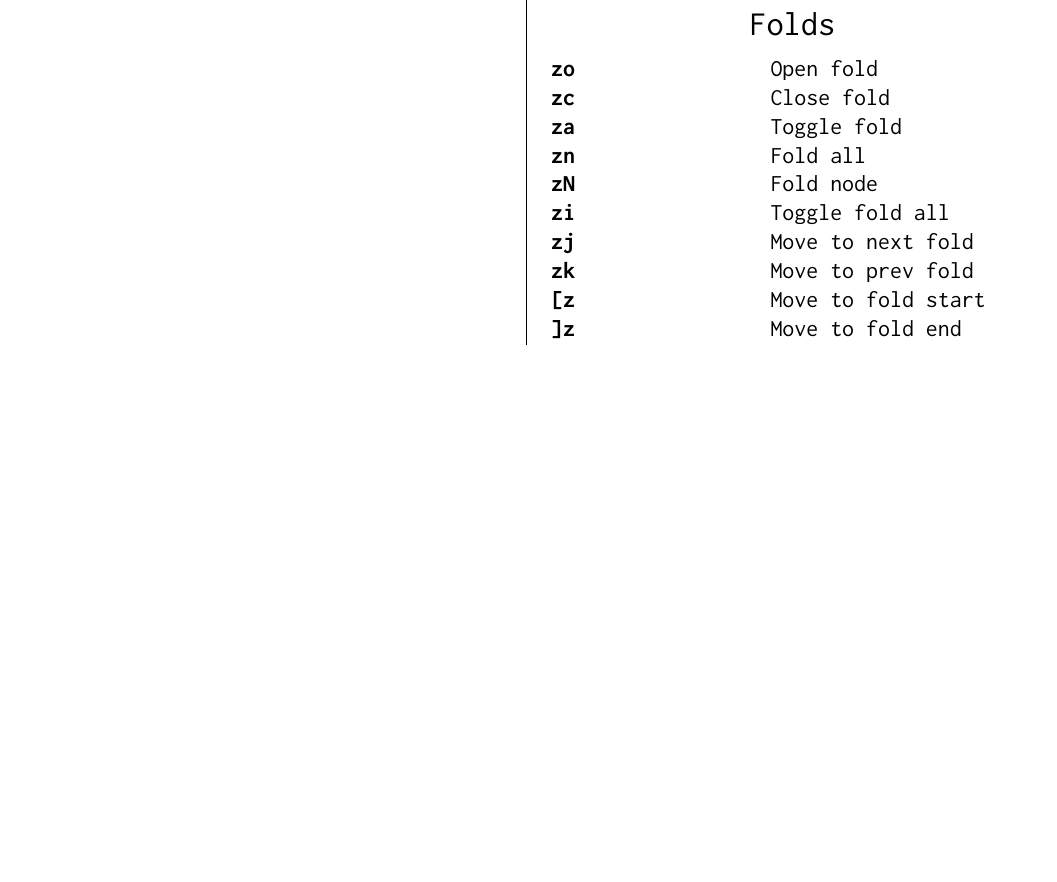
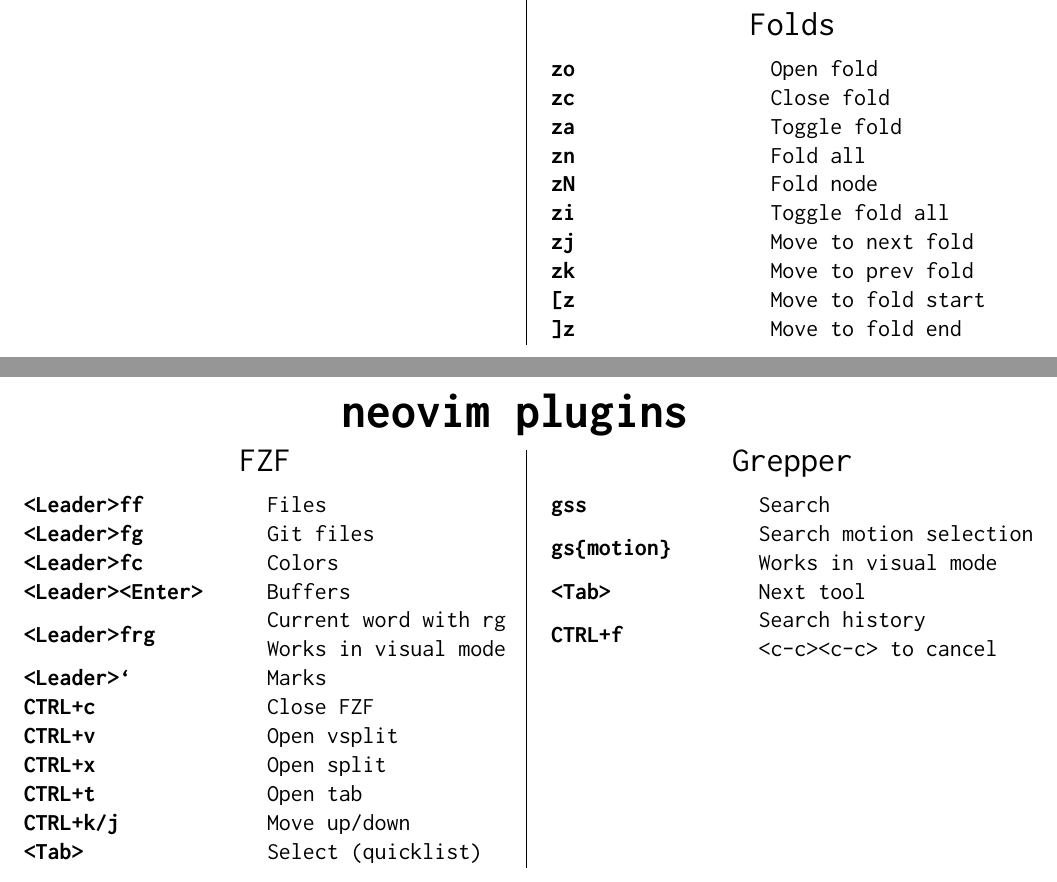
Before and after one commit to jlesquembre/dotfiles, a LaTeX document (cheatsheet.tex): part of page 3 of 4 before the commit and two parts of pages 3 and 4 of 5 after it, the two joined at a grey line, cut so that both start at the same text, the shorter picture padded with empty space. Compiled offline with pdfLaTeX.

Commit message:
neovim: better search options(fzf and grepper)

```diff
--- a/cheatsheet.tex
+++ b/cheatsheet.tex
@@ -2,6 +2,7 @@
 
 
 \usepackage{inconsolata}
+\usepackage{makecell}
 \usepackage{multicol}
 \usepackage{booktabs}
 \usepackage{tabu}
@@ -202,6 +203,40 @@
 
   %% New page template
   \newpage
+  \centerline{\textbf{\Huge neovim plugins}}\medskip
+  \adjustbox{valign=t}{\begin{minipage}{.47\textwidth}
+      \begin{tabu}{Xl}
+      \multicolumn{2}{c}{\Large FZF}\medskip \\
+      \taburowcolors{\tabbackground .. white}
+      \textbf{<Leader>ff} & Files \\
+      \textbf{<Leader>fg} & Git files \\
+      \textbf{<Leader>fc} & Colors \\
+      \textbf{<Leader><Enter>} & Buffers \\
+      \textbf{<Leader>frg} & \makecell[l]{Current word with rg \\ Works in visual mode } \\
+      \textbf{<Leader>`} & Marks \\
+      \textbf{CTRL+c} & Close FZF \\
+      \textbf{CTRL+v} & Open vsplit \\
+      \textbf{CTRL+x} & Open split \\
+      \textbf{CTRL+t} & Open tab \\
+      \textbf{CTRL+k/j} & Move up/down \\
+      \textbf{<Tab>} & Select (quicklist) \\
+    \end{tabu}
+  \end{minipage}}%
+  \hfil
+  \vrule{}
+  \adjustbox{valign=t}{\begin{minipage}{.47\textwidth}
+    \begin{tabu}{Xl}
+      \multicolumn{2}{c}{\Large Grepper}\medskip \\
+      \taburowcolors{\tabbackground .. white}
+      \textbf{gss} & Search \\
+      \textbf{gs\{motion\}} &\makecell[l]{Search motion selection \\ Works in visual mode }  \\
+      \textbf{<Tab>} & Next tool \\
+      \textbf{CTRL+f} & \makecell[l]{Search history \\ <c-c><c-c> to cancel} \\
+    \end{tabu}
+  \end{minipage}}%
+
+  %% New page template
+  \newpage
   \centerline{\textbf{\Huge Title}}\medskip
   \adjustbox{valign=t}{\begin{minipage}{.47\textwidth}
     \begin{tabu}{Xl}
```
Also changed, not shown: 1 other file.
